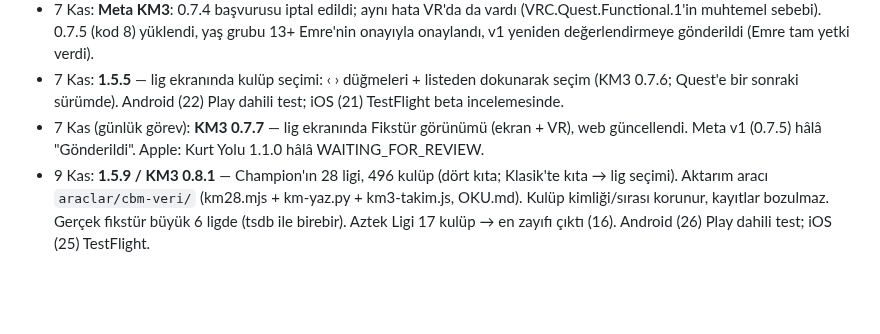
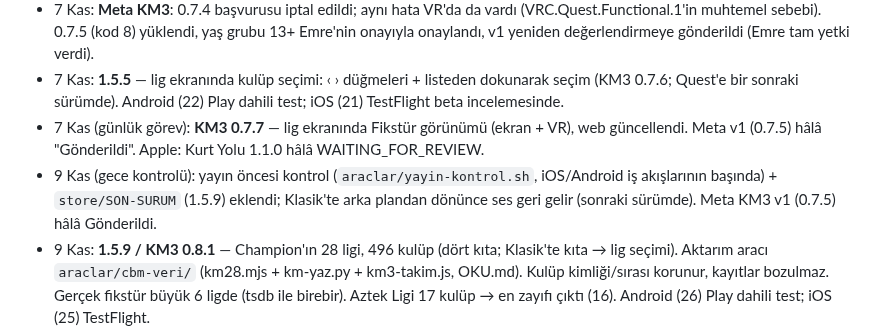
Before and after one commit to emreanduv/kaptan-mecit, a Markdown page: YAYIN-DURUMU.md, the part around the change. GitHub-like rendering; blank space fills up the shorter version.

Commit message:
YAYIN-DURUMU: 9 Kas gece kontrolü
Co-Authored-By: Claude Opus 5.5 <noreply@anthropic.com>
Claude-Session: https://claude.ai/code/session_018hBDPtCdANsU8gj8iKzfY6

```diff
--- a/YAYIN-DURUMU.md
+++ b/YAYIN-DURUMU.md
@@ -13,6 +13,7 @@
 - 7 Kas: **Meta KM3**: 0.7.4 başvurusu iptal edildi; aynı hata VR'da da vardı (VRC.Quest.Functional.1'in muhtemel sebebi). 0.7.5 (kod 8) yüklendi, yaş grubu 13+ Emre'nin onayıyla onaylandı, v1 yeniden değerlendirmeye gönderildi (Emre tam yetki verdi).
 - 7 Kas: **1.5.5** — lig ekranında kulüp seçimi: ‹ › düğmeleri + listeden dokunarak seçim (KM3 0.7.6; Quest'e bir sonraki sürümde). Android (22) Play dahili test; iOS (21) TestFlight beta incelemesinde.
 - 7 Kas (günlük görev): **KM3 0.7.7** — lig ekranında Fikstür görünümü (ekran + VR), web güncellendi. Meta v1 (0.7.5) hâlâ "Gönderildi". Apple: Kurt Yolu 1.1.0 hâlâ WAITING_FOR_REVIEW.
+- 9 Kas (gece kontrolü): yayın öncesi kontrol (`araclar/yayin-kontrol.sh`, iOS/Android iş akışlarının başında) + `store/SON-SURUM` (1.5.9) eklendi; Klasik'te arka plandan dönünce ses geri gelir (sonraki sürümde). Meta KM3 v1 (0.7.5) hâlâ Gönderildi.
 - 9 Kas: **1.5.9 / KM3 0.8.1** — Champion'ın 28 ligi, 496 kulüp (dört kıta; Klasik'te kıta → lig seçimi). Aktarım aracı `araclar/cbm-veri/` (km28.mjs + km-yaz.py + km3-takim.js, OKU.md). Kulüp kimliği/sırası korunur, kayıtlar bozulmaz. Gerçek fikstür büyük 6 ligde (tsdb ile birebir). Aztek Ligi 17 kulüp → en zayıfı çıktı (16). Android (26) Play dahili test; iOS (25) TestFlight.
 - 8 Kas (gece): **1.5.8 / KM3 0.8.0** — basılı tutunca güçlenen şut (tuş çevresinde halka; fazla güç auta gidebilir), PAS basılı tut-bırak = ara pas, geri pasta kaleci ayakla oynar (top kapılabilir), serbest vuruşta baraj, taç/autta ofsayt yok, taçtan doğrudan gol yok, taçta ŞUT = uzun atış. Android (25) Play dahili test; iOS (24) TestFlight beta incelemesinde. Not: KM3 0.7.9'u paralel oturum kullandı (lig/mola » işareti).
 - 8 Kas: **1.5.7 / KM3 0.7.8** — duran top kuralı: topçu topa dokunmadan rakip 9,15 m uzakta, top kapma/kayma yok; santrada rakip kendi yarısında. Android (24) Play dahili test; iOS (23) TestFlight beta incelemesinde. Quest'e Meta incelemesi bitince (sürüm kodu 9).
```
